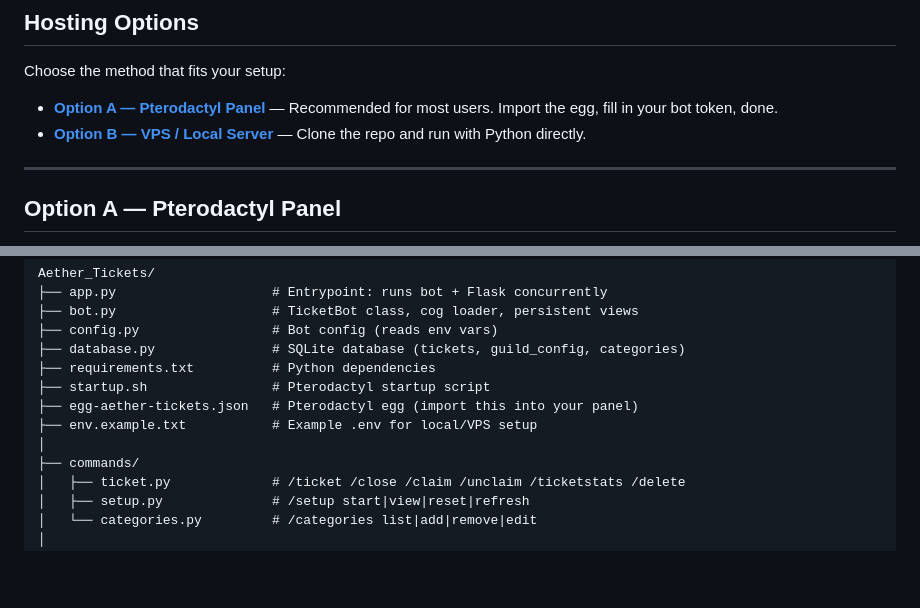
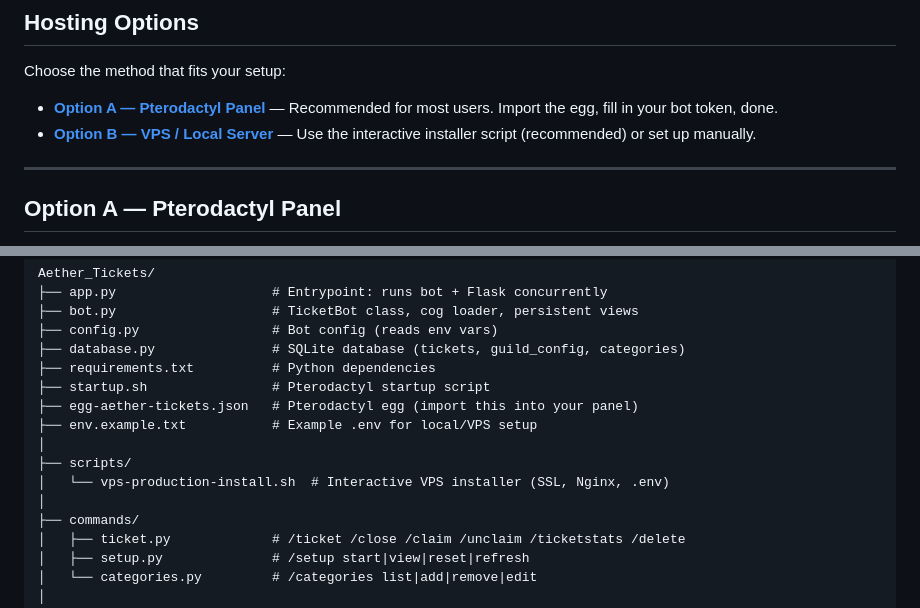
Before and after one commit to Shaf2665/Aether_Tickets, a Markdown page: README.md, 2 parts joined by grey strips. GitHub-like rendering; blank space fills up the shorter version.

```diff
--- a/README.md
+++ b/README.md
@@ -32,7 +32,7 @@ A Discord ticket bot built with Python and discord.py, with a Flask web dashboar
 Choose the method that fits your setup:
 
 - **[Option A — Pterodactyl Panel](#option-a--pterodactyl-panel)** — Recommended for most users. Import the egg, fill in your bot token, done.
-- **[Option B — VPS / Local Server](#option-b--vps--local-server)** — Clone the repo and run with Python directly.
+- **[Option B — VPS / Local Server](#option-b--vps--local-server)** — Use the interactive installer script (recommended) or set up manually.
 
 ---
 
@@ -298,6 +323,9 @@ Aether_Tickets/
 ├── egg-aether-tickets.json   # Pterodactyl egg (import this into your panel)
 ├── env.example.txt           # Example .env for local/VPS setup
 │
+├── scripts/
+│   └── vps-production-install.sh  # Interactive VPS installer (SSL, Nginx, .env)
+│
 ├── commands/
 │   ├── ticket.py             # /ticket /close /claim /unclaim /ticketstats /delete
 │   ├── setup.py              # /setup start|view|reset|refresh
```
Also changed, not shown: other parts of README.md (+73 -42 lines).
